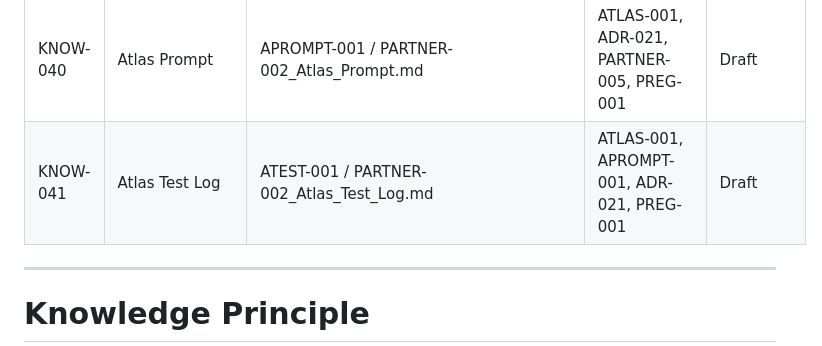
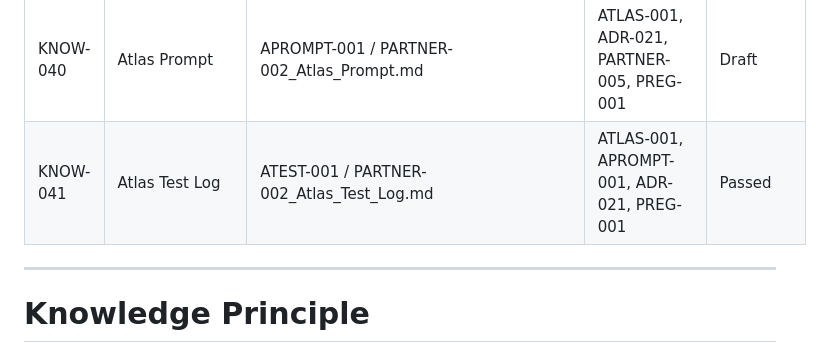
Before and after one commit to Abdulrahmanalsakkaf51/ALSAKKAF-HOLDING-GROUP, a Markdown page: 01_Holding_Company/01_Governance/Knowledge_Register.md, the part around the change. GitHub-like rendering.

Commit message:
Record foundation test results

```diff
--- a/01_Holding_Company/01_Governance/Knowledge_Register.md
+++ b/01_Holding_Company/01_Governance/Knowledge_Register.md
@@ -72,7 +72,7 @@ Its purpose is to identify where every approved concept, document, lesson, polic
 | KNOW-037 | Librarian Tool Prototype Test Log | LPROTO-TEST-001 / Prototype_Test_Log.md | PRJ-001, KNOW-036, LREQ-001, LBUILD-001 | Passed |
 | KNOW-039 | Atlas Founder Executive Partner | ATLAS-001 / PARTNER-002_Atlas.md | ADR-021, PARTNER-005, PREG-001, POM-001 | Designed |
 | KNOW-040 | Atlas Prompt | APROMPT-001 / PARTNER-002_Atlas_Prompt.md | ATLAS-001, ADR-021, PARTNER-005, PREG-001 | Draft |
-| KNOW-041 | Atlas Test Log | ATEST-001 / PARTNER-002_Atlas_Test_Log.md | ATLAS-001, APROMPT-001, ADR-021, PREG-001 | Draft |
+| KNOW-041 | Atlas Test Log | ATEST-001 / PARTNER-002_Atlas_Test_Log.md | ATLAS-001, APROMPT-001, ADR-021, PREG-001 | Passed |
 
 
 ---
```
Also changed, not shown: 1 other file.
